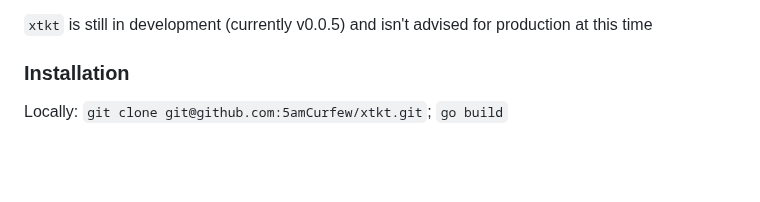
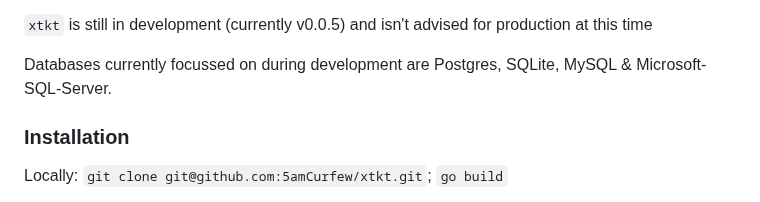
Before and after one commit to 5amCurfew/xtkt, a Markdown page: README.md, the part around the change. Rendered like a GitHub page; blank space fills up the shorter version.

```diff
--- a/README.md
+++ b/README.md
@@ -22,6 +22,8 @@
 `xtkt` ("extract") is a data extraction tool that adheres to the Singer.io specification. At its core, `xtkt` takes an opinionated approach to ELT for OLAP importing updated data as a new record when a bookmark is provided (using either the bookmark or new-record-detection) for any RESTful API, database or web page. Sensitive data fields can be hashed before ingestion using the `records.sensitive_fields` field in your config file. Streams are always handled independently and deletion at source is not detected. `xtkt` can be pipe'd to any target that meets the Singer.io specification but has been designed and tested for databases such as SQLite, Postgres and BigQuery.
 
 `xtkt` is still in development (currently v0.0.5) and isn't advised for production at this time
+
+Databases currently focussed on during development are Postgres, SQLite, MySQL & Microsoft-SQL-Server.
 
 ### Installation
 
```
